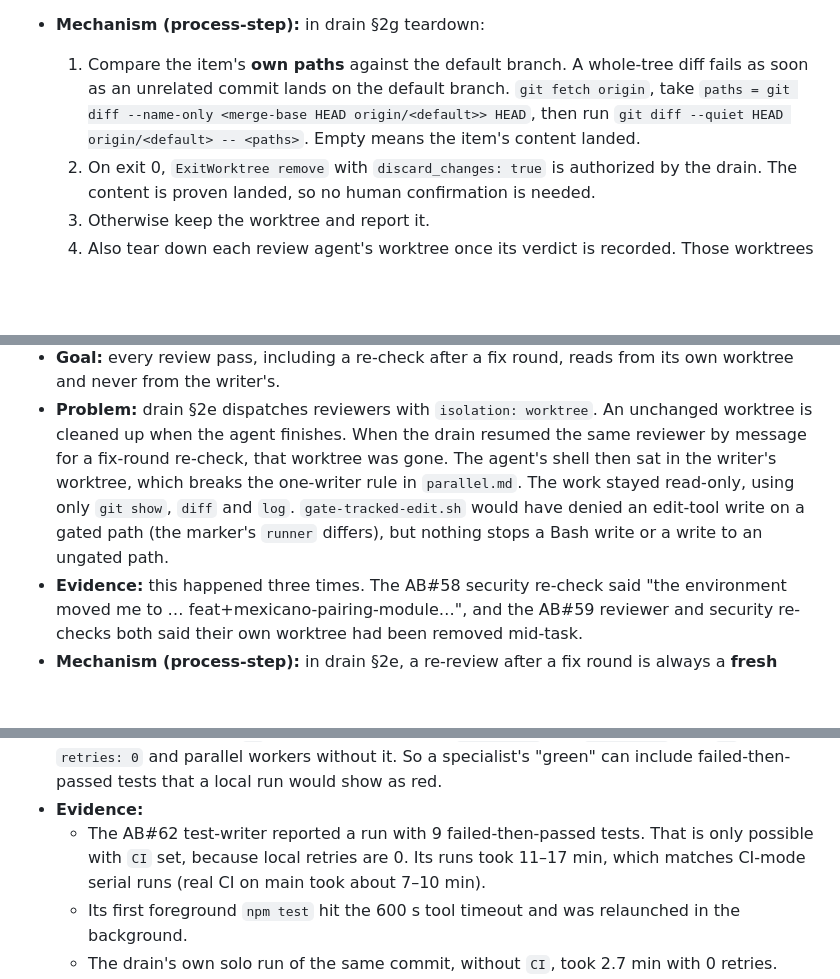
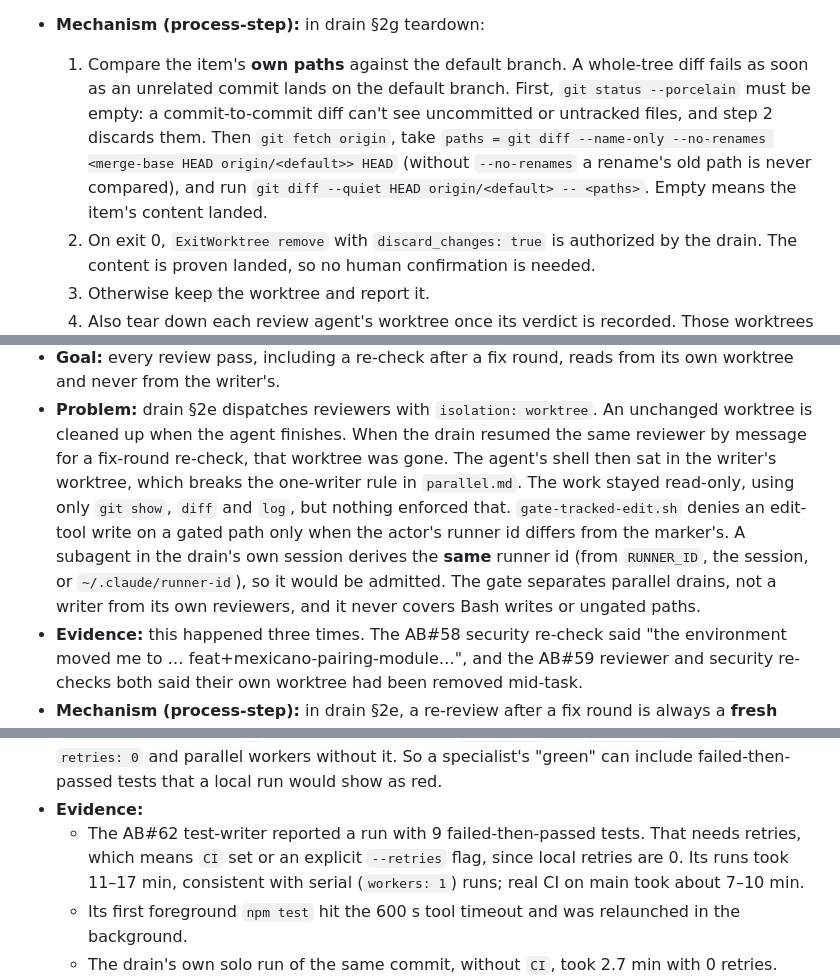
Before and after one commit to KjellTillstrand/padeltournament, a Markdown page: docs/upstream/dotfiles-claude-fixes.md, 3 parts joined by grey strips. Drawn GitHub-style; blank space fills up the shorter version.

Commit message:
fix(meta): correct DF-7 gate claim, tighten DF-2 check (AB#73)
The edit gate admits same-session subagents, which share a runner id.
DF-2 adds --no-renames and a clean-tree precondition. Softer DF-11
wording, future tense for unshipped items, DF-4 row and Deploy wrap.

Co-Authored-By: Claude Opus 5.5 <noreply@anthropic.com>

```diff
--- a/docs/upstream/dotfiles-claude-fixes.md
+++ b/docs/upstream/dotfiles-claude-fixes.md
@@ -97,10 +97,13 @@ step), never prose alone, per the retro rule (REQ-490).
 - **Mechanism (process-step):** in drain §2g teardown:
   1. Compare the item's **own paths** against the default branch. A whole-tree
      diff fails as soon as an unrelated commit lands on the default branch.
-     `git fetch origin`, take
-     `paths = git diff --name-only <merge-base HEAD origin/<default>> HEAD`, then
-     run `git diff --quiet HEAD origin/<default> -- <paths>`. Empty means the
-     item's content landed.
+     First, `git status --porcelain` must be empty: a commit-to-commit diff
+     can't see uncommitted or untracked files, and step 2 discards them.
+     Then `git fetch origin`, take
+     `paths = git diff --name-only --no-renames <merge-base HEAD origin/<default>> HEAD`
+     (without `--no-renames` a rename's old path is never compared), and run
+     `git diff --quiet HEAD origin/<default> -- <paths>`. Empty means the item's
+     content landed.
   2. On exit 0, `ExitWorktree remove` with `discard_changes: true` is
      authorized by the drain. The content is proven landed, so no human
      confirmation is needed.
@@ -248,9 +251,13 @@ step), never prose alone, per the retro rule (REQ-490).
   resumed the same reviewer by message for a fix-round re-check, that worktree
   was gone. The agent's shell then sat in the writer's worktree, which breaks the
   one-writer rule in `parallel.md`. The work stayed read-only, using only
-  `git show`, `diff` and `log`. `gate-tracked-edit.sh` would have denied an
-  edit-tool write on a gated path (the marker's `runner` differs), but nothing
-  stops a Bash write or a write to an ungated path.
+  `git show`, `diff` and `log`, but nothing enforced that.
+  `gate-tracked-edit.sh` denies an edit-tool write on a gated path only when
+  the actor's runner id differs from the marker's. A subagent in the drain's
+  own session derives the **same** runner id (from `RUNNER_ID`, the session, or
+  `~/.claude/runner-id`), so it would be admitted. The gate separates parallel
+  drains, not a writer from its own reviewers, and it never covers Bash writes
+  or ungated paths.
 - **Evidence:** this happened three times. The AB#58 security re-check said
   "the environment moved me to … feat+mexicano-pairing-module…", and the AB#59
   reviewer and security re-checks both said their own worktree had been removed
@@ -352,9 +359,9 @@ step), never prose alone, per the retro rule (REQ-490).
   tests that a local run would show as red.
 - **Evidence:**
   - The AB#62 test-writer reported a run with 9 failed-then-passed tests. That
-    is only possible with `CI` set, because local retries are 0. Its runs took
-    11–17 min, which matches CI-mode serial runs (real CI on main took about
-    7–10 min).
+    needs retries, which means `CI` set or an explicit `--retries` flag, since
+    local retries are 0. Its runs took 11–17 min, consistent with serial
+    (`workers: 1`) runs; real CI on main took about 7–10 min.
   - Its first foreground `npm test` hit the 600 s tool timeout and was
     relaunched in the background.
   - The drain's own solo run of the same commit, without `CI`, took 2.7 min with
```
Also changed, not shown: other parts of docs/upstream/dotfiles-claude-fixes.md (+3 -3 lines), .claude/CLAUDE.md (+2 -3 lines).
